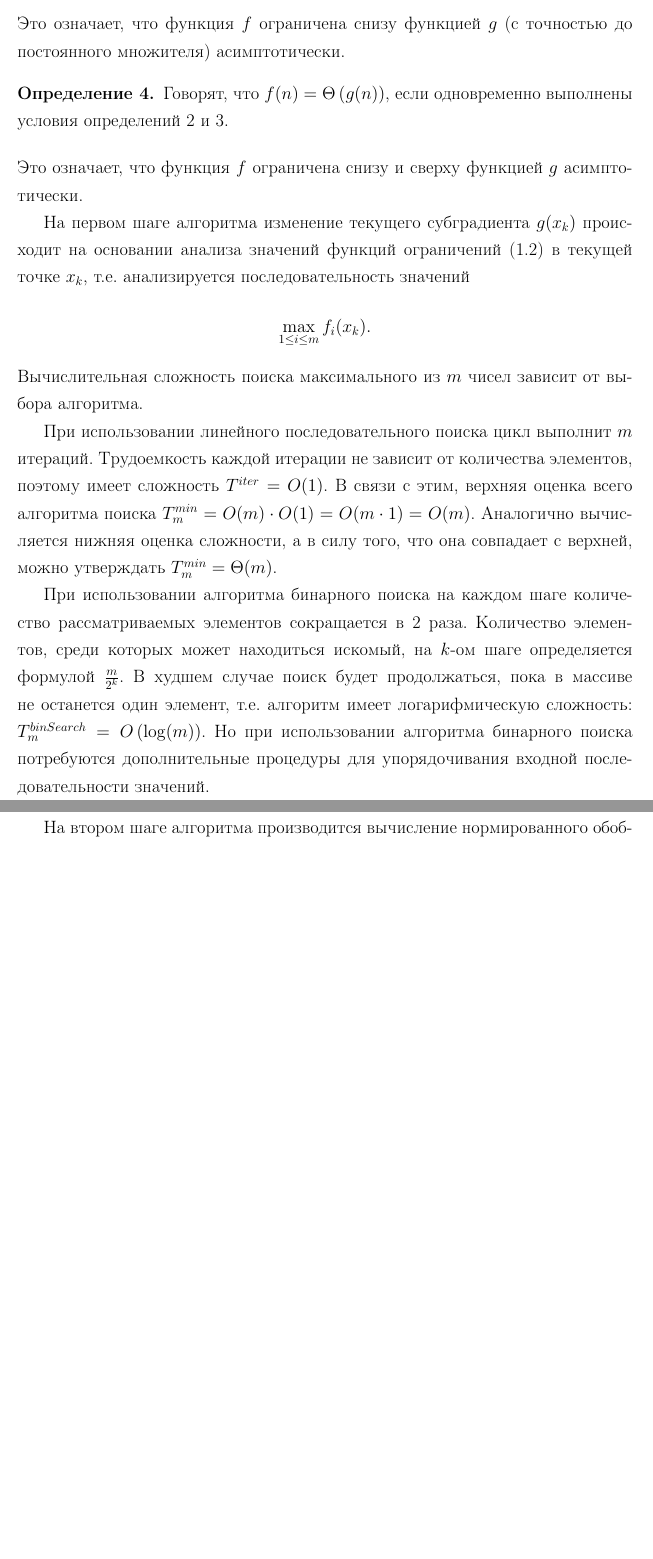
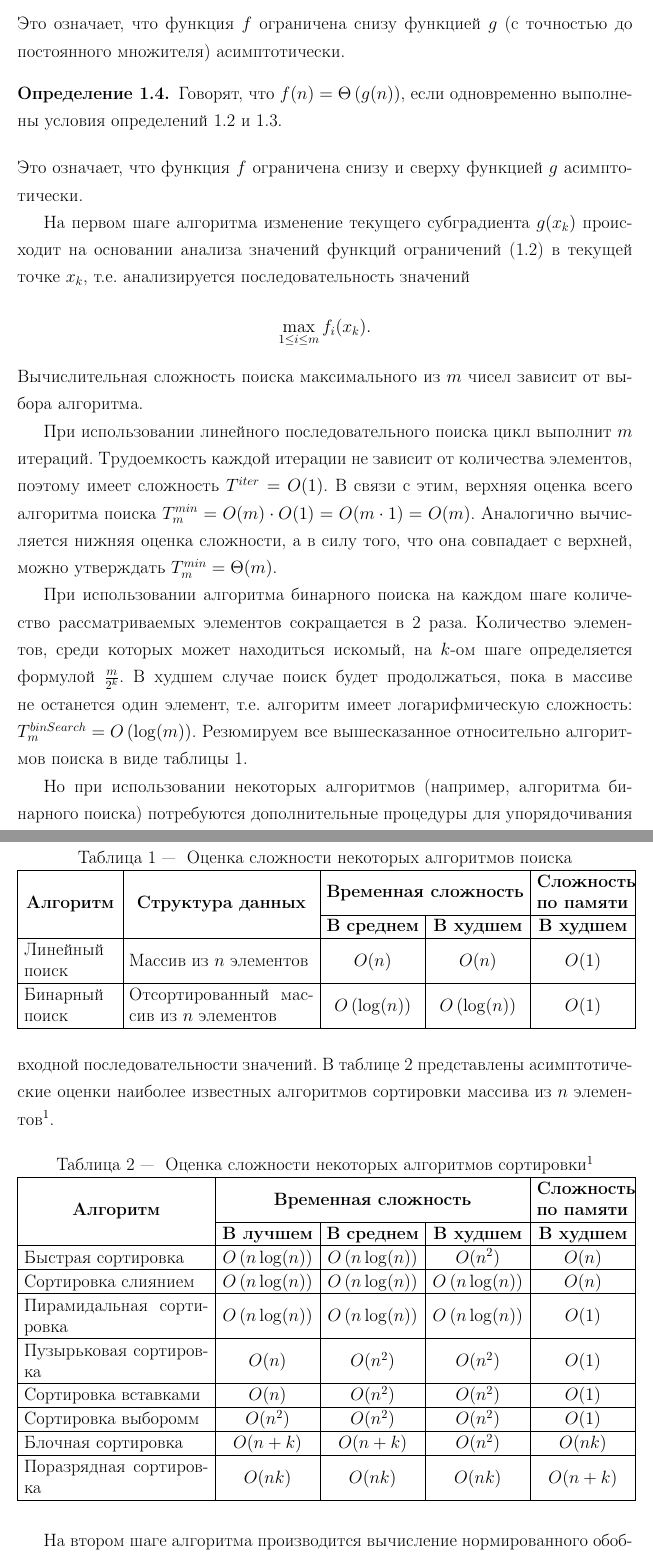
Before and after one commit to slavabzb/diploma, a LaTeX thesis (Theory/Paper/Bezborodov.tex, which reads Theory/Paper/EllipsoidMethodAnalysis.tex, Theory/Paper/Packages.tex): two parts of pages 12 and 13 of 15 before the commit and two parts of pages 12 and 13 of 16 after it, joined at a grey line, cut so that both start at the same text, the shorter picture padded with empty space. Compiled offline with pdfLaTeX; the source files are stored in an older character set and shown here as Unicode; a LaTeX package or settings file that is missing is left out.

Commit message:
Analisys of alghorithms complexity

```diff
--- a/Theory/Paper/EllipsoidMethodAnalysis.tex
+++ b/Theory/Paper/EllipsoidMethodAnalysis.tex
@@ -19,7 +19,35 @@
 
 При использовании линейного последовательного поиска цикл выполнит $m$ итераций. Трудоемкость каждой итерации не зависит от количества элементов, поэтому имеет сложность $T^{iter}=O(1)$. В связи с этим, верхняя оценка всего алгоритма поиска $T_m^{min}=O(m)\cdot O(1)=O(m\cdot 1)=O(m)$. Аналогично вычисляется нижняя оценка сложности, а в силу того, что она совпадает с верхней, можно утверждать $T_m^{min}=\Theta(m)$.
 
-При использовании алгоритма бинарного поиска на каждом шаге количество рассматриваемых элементов сокращается в 2 раза. Количество элементов, среди которых может находиться искомый, на $k$-ом шаге определяется формулой $\frac{m}{2^k}$. В худшем случае поиск будет продолжаться, пока в массиве не останется один элемент, т.е. алгоритм имеет логарифмическую сложность: $T_m^{binSearch}=O\left(\log(m)\right)$. Но при использовании алгоритма бинарного поиска потребуются дополнительные процедуры для упорядочивания входной последовательности значений.
+При использовании алгоритма бинарного поиска на каждом шаге количество рассматриваемых элементов сокращается в 2 раза. Количество элементов, среди которых может находиться искомый, на $k$-ом шаге определяется формулой $\frac{m}{2^k}$. В худшем случае поиск будет продолжаться, пока в массиве не останется один элемент, т.е. алгоритм имеет логарифмическую сложность: $T_m^{binSearch}=O\left(\log(m)\right)$. Резюмируем все вышесказанное относительно алгоритмов поиска в виде таблицы~\ref{tab:findComplexity}.
+
+\begin{table}[h]
+\caption{\label{tab:findComplexity} Оценка сложности некоторых алгоритмов поиска}
+\begin{tabular}{ | m{0.15\textwidth} | m{0.3\textwidth} | m{0.15\textwidth} | m{0.15\textwidth} | m{0.15\textwidth} | @{}m{0cm}@{} }\hline
+\multicolumn{1}{|c|}{\multirow{2}{*}{\textbf{Алгоритм}}} & \multicolumn{1}{c|}{\multirow{2}{*}{\textbf{Структура данных}}} & \multicolumn{2}{c|}{\textbf{Временная сложность}}                       & \textbf{Сложность по памяти} & \\ \cline{3-5}
+\multicolumn{1}{|c|}{}                                   & \multicolumn{1}{c|}{}                                           & \centering\textbf{В среднем}       & \centering\textbf{В худшем}        & \centering\textbf{В худшем}  & \\ \hline
+Линейный поиск                                           & Массив из $n$ элементов                                         & \centering $O(n)$                  & \centering $O(n)$                  & \centering $O(1)$            & \\ \hline
+Бинарный поиск                                           & Отсортированный массив из $n$ элементов                         & \centering $O\left(\log(n)\right)$ & \centering $O\left(\log(n)\right)$ & \centering $O(1)$            & \\ \hline
+\end{tabular}
+\end{table}
+
+Но при использовании некоторых алгоритмов (например, алгоритма бинарного поиска) потребуются дополнительные процедуры для упорядочивания входной последовательности значений. В таблице~\ref{tab:sortComplexity} представлены асимптотические оценки наиболее известных алгоритмов сортировки массива из $n$ элементов\footnote{Более подробный анализ может быть найден в~\cite{Virt2010}}.
+
+\begin{table}[h]
+\caption{\label{tab:sortComplexity} Оценка сложности некоторых алгоритмов сортировки$^1$}
+\begin{tabular}{ | m{0.3\textwidth} | m{0.15\textwidth} | m{0.15\textwidth} | m{0.15\textwidth} | m{0.15\textwidth} | @{}m{0cm}@{} }\hline
+\multicolumn{1}{|c|}{\multirow{2}{*}{\textbf{Алгоритм}}} & \multicolumn{3}{c|}{\textbf{Временная сложность}}                         & \textbf{Сложность по памяти} & \\ \cline{2-5}
+\multicolumn{1}{|c|}{}                                   & \centering\textbf{В лучшем}         & \centering\textbf{В среднем}        & \centering\textbf{В худшем}         & \centering\textbf{В худшем}  & \\ \hline
+Быстрая сортировка                                       & \centering $O\left(n\log(n)\right)$ & \centering $O\left(n\log(n)\right)$ & \centering $O(n^2)$                 & \centering $O(n)$            & \\ \hline
+Сортировка слиянием                                      & \centering $O\left(n\log(n)\right)$ & \centering $O\left(n\log(n)\right)$ & \centering $O\left(n\log(n)\right)$ & \centering $O(n)$            & \\ \hline
+Пирамидальная сортировка                                 & \centering $O\left(n\log(n)\right)$ & \centering $O\left(n\log(n)\right)$ & \centering $O\left(n\log(n)\right)$ & \centering $O(1)$            & \\ \hline
+Пузырьковая сортировка                                   & \centering $O(n)$                   & \centering $O(n^2)$                 & \centering $O(n^2)$                 & \centering $O(1)$            & \\ \hline
+Сортировка вставками                                     & \centering $O(n)$                   & \centering $O(n^2)$                 & \centering $O(n^2)$                 & \centering $O(1)$            & \\ \hline
+Сортировка выборомм                                      & \centering $O(n^2)$                 & \centering $O(n^2)$                 & \centering $O(n^2)$                 & \centering $O(1)$            & \\ \hline
+Блочная сортировка                                       & \centering $O(n+k)$                 & \centering $O(n+k)$                 & \centering $O(n^2)$                 & \centering $O(nk)$           & \\ \hline
+Поразрядная сортировка                                   & \centering $O(nk)$                  & \centering $O(nk)$                  & \centering $O(nk)$                  & \centering $O(n+k)$          & \\ \hline
+\end{tabular}
+\end{table}
 
 На втором шаге алгоритма производится вычисление нормированного обобщенного градиента $$\xi_k=\frac{B_k^Tg(x_k)}{||B_k^Tg(x_k)||},$$ что подразумевает выполнение трудоемких матричных операций, таких как транспонирование, умножение на вектор и на число.  Асимптотическая сложность таких операций для матрицы размерности $n\times n$ может быть оценена как $O(n^2)$.
 
--- a/Theory/Paper/Packages.tex
+++ b/Theory/Paper/Packages.tex
@@ -30,10 +37,10 @@
 \theorempostwork{}
 \theoremseparator{.}
 
-\newtheorem{theorem}{Теорема}
+\newtheorem{theorem}{Теорема}[section]
 \newtheorem{corollary}{Следствие}[theorem]
 \newtheorem{lemma}[theorem]{Лемма}
-\newtheorem{definition}{Определение}
+\newtheorem{definition}{Определение}[section]
 
 \makeatletter
 \def\@biblabel#1{#1. }
```
Also changed, not shown: Theory/Paper/Annotation.tex (+3 -3 lines), Theory/Paper/Bibliography.bib (+11 -0 lines), Theory/Library/Avtoreferat Makarovskikh.pdf (renamed from Info/Avtoreferat Makarovskikh.pdf), Theory/Paper/Bezborodov.pdf, Theory/Paper/EllipsoidMethodAnalysis.tex (2 more changed lines), Theory/Paper/Packages.tex (13 more changed lines), 1 other file.
